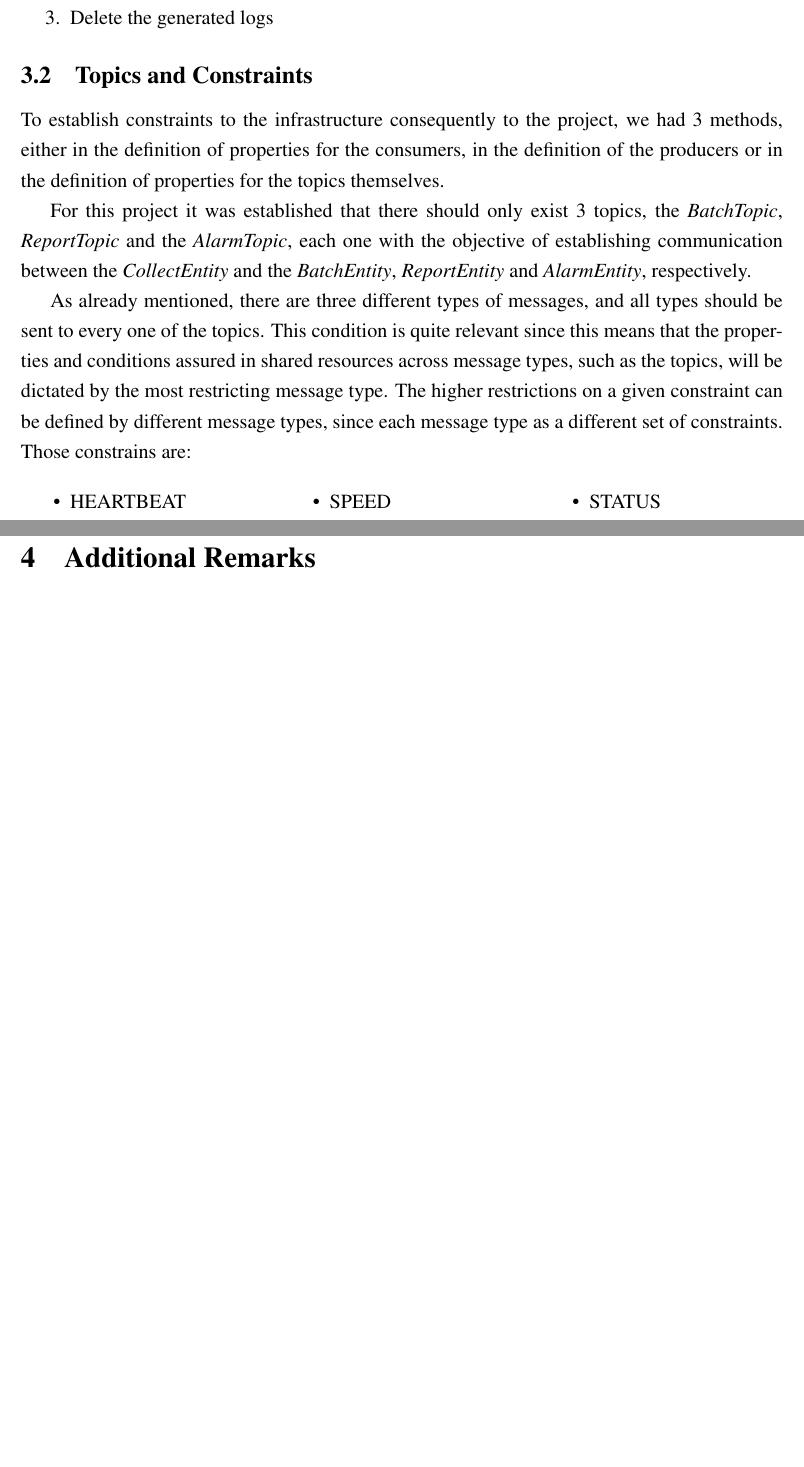
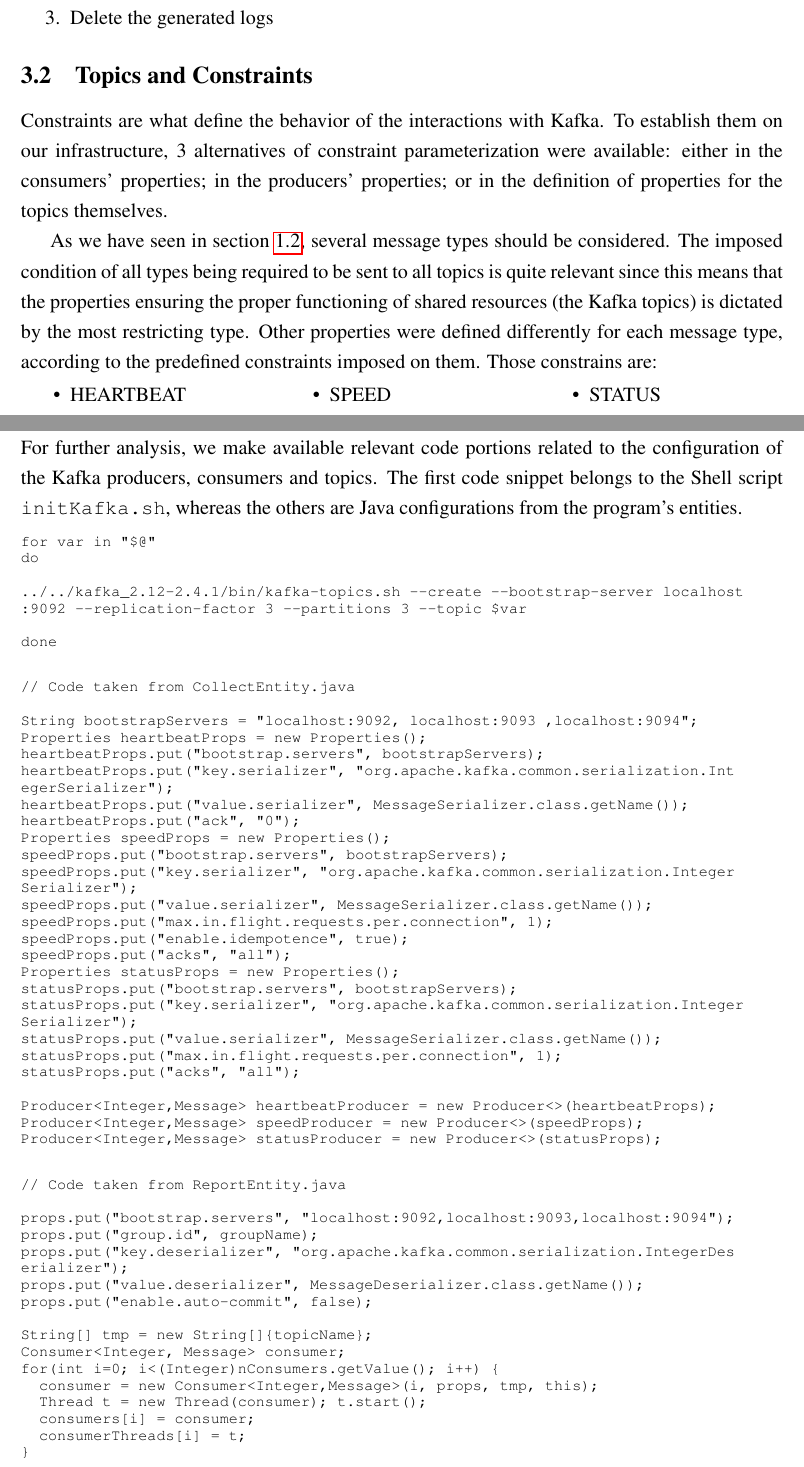
Before and after one commit to FilipePires98/VehicleSupervising, a LaTeX document (Project2-VehicleSupervising/Report/report.tex): two parts of pages 11 and 15 of 16 before the commit and two parts of pages 11 and 15 of 17 after it, joined at a grey line, cut so that both start at the same text, the shorter picture padded with empty space. Compiled offline with pdfLaTeX.

Commit message:
Report completed.

```diff
--- a/Project2-VehicleSupervising/Report/report.tex
+++ b/Project2-VehicleSupervising/Report/report.tex
@@ -387,12 +387,17 @@
 \vspace{-10pt}
 
 \subsection{Topics and Constraints} \label{topics} %%%%%%%%%
-To establish constraints to the infrastructure consequently to the project, we had 3 methods, either in the definition of properties for the consumers, in the definition of the producers or in the definition of properties for the topics themselves.
 
-For this project it was established that there should only exist 3 topics, the \textit{BatchTopic}, \textit{ReportTopic} and the \textit{AlarmTopic}, each one with the objective of establishing communication between the \textit{CollectEntity} and the \textit{BatchEntity}, \textit{ReportEntity} and \textit{AlarmEntity}, respectively.
+Constraints are what define the behavior of the interactions with Kafka.
+To establish them on our infrastructure, 3 alternatives of constraint parameterization were available:
+either in the consumers' properties; in the producers' properties; or in the definition of properties for the topics themselves.
 
-As already mentioned, there are three different types of messages, and all types should be sent to every one of the topics. This condition is quite relevant since this means that the properties and conditions assured in shared resources across message types, such as the topics, will be dictated by the most restricting message type. The higher restrictions on a given constraint can be defined by different message types, since each message type as a different set of constraints. Those constrains are:
-
+As we have seen in section \ref{messages}, several message types should be considered.
+The imposed condition of all types being required to be sent to all topics is quite relevant since this means that the properties ensuring the proper functioning
+of shared resources (the Kafka topics) is dictated by the most restricting type.
+Other properties were defined differently for each message type, according to the predefined constraints imposed on them.
+Those constrains are:
+\vspace{-10pt}
 \begin{multicols}{3}
   \begin{itemize}
     \item HEARTBEAT
@@ -453,3 +523,78 @@
+\subsubsection{Code Configuration}
+
+For further analysis, we make available relevant code portions related to the configuration of the Kafka producers, consumers and topics.
+The first code snippet belongs to the Shell script \texttt{initKafka.sh}, whereas the others are Java configurations from the program's entities.
+
+\vspace{2pt}
+\begingroup
+  \fontsize{9pt}{10pt}\selectfont
+  \begin{verbatim}
+for var in "$@"
+do
+
+../../kafka_2.12-2.4.1/bin/kafka-topics.sh --create --bootstrap-server localhost
+:9092 --replication-factor 3 --partitions 3 --topic $var
+
+done
+  \end{verbatim}
+\endgroup
+
+\begingroup
+  \fontsize{9pt}{10pt}\selectfont
+  \begin{verbatim}
+// Code taken from CollectEntity.java
+
+String bootstrapServers = "localhost:9092, localhost:9093 ,localhost:9094";
+Properties heartbeatProps = new Properties();
+heartbeatProps.put("bootstrap.servers", bootstrapServers);
+heartbeatProps.put("key.serializer", "org.apache.kafka.common.serialization.Int
+egerSerializer");
+heartbeatProps.put("value.serializer", MessageSerializer.class.getName());
+heartbeatProps.put("ack", "0");
+Properties speedProps = new Properties();
+speedProps.put("bootstrap.servers", bootstrapServers);
+speedProps.put("key.serializer", "org.apache.kafka.common.serialization.Integer
+Serializer");
+speedProps.put("value.serializer", MessageSerializer.class.getName());
+speedProps.put("max.in.flight.requests.per.connection", 1);
+speedProps.put("enable.idempotence", true);
+speedProps.put("acks", "all");
+Properties statusProps = new Properties();
+statusProps.put("bootstrap.servers", bootstrapServers);
+statusProps.put("key.serializer", "org.apache.kafka.common.serialization.Integer
+Serializer");
+statusProps.put("value.serializer", MessageSerializer.class.getName());
+statusProps.put("max.in.flight.requests.per.connection", 1);
+statusProps.put("acks", "all");
+
+Producer<Integer,Message> heartbeatProducer = new Producer<>(heartbeatProps);
+Producer<Integer,Message> speedProducer = new Producer<>(speedProps);
+Producer<Integer,Message> statusProducer = new Producer<>(statusProps);
+  \end{verbatim}
+\endgroup
+
+\begingroup
+  \fontsize{9pt}{10pt}\selectfont
+  \begin{verbatim}
+// Code taken from ReportEntity.java
+
+props.put("bootstrap.servers", "localhost:9092,localhost:9093,localhost:9094");
+props.put("group.id", groupName);
+props.put("key.deserializer", "org.apache.kafka.common.serialization.IntegerDes
+erializer");
+props.put("value.deserializer", MessageDeserializer.class.getName());
+props.put("enable.auto-commit", false);
+
+String[] tmp = new String[]{topicName};
+Consumer<Integer, Message> consumer;
+for(int i=0; i<(Integer)nConsumers.getValue(); i++) {
+  consumer = new Consumer<Integer,Message>(i, props, tmp, this);
+  Thread t = new Thread(consumer); t.start();
+  consumers[i] = consumer;
+  consumerThreads[i] = t;
+}
+  \end{verbatim}
+\endgroup
 
 \newpage
 \section{Additional Remarks} %%%%%%%%%%%%%%%%%%%%%%%%%%%%%%%%%%%%%%%%%%%%%%%%%%%%%%%%%%%%%%%%%%%%%%%%%%%%%%%%%%%%%%%%%%%%%%%%%%%%%%%%%%%%%%%%%%%%%%%%%%%%%%%%%%%
```
Also changed, not shown: Project1-HarvestSimulation/README.md, Project2-VehicleSupervising/README.md, Project2-VehicleSupervising/Report/report.pdf, README.md, Project2-VehicleSupervising/Report/report.tex (107 more changed lines), 6 other files.
